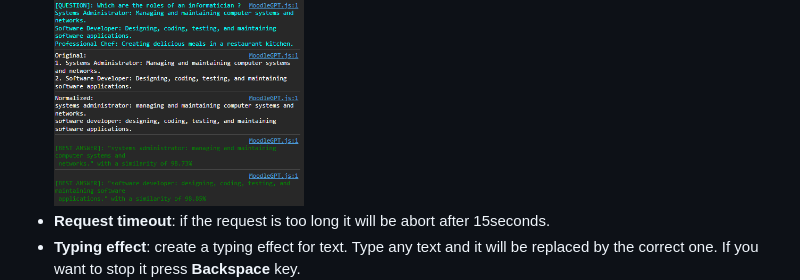
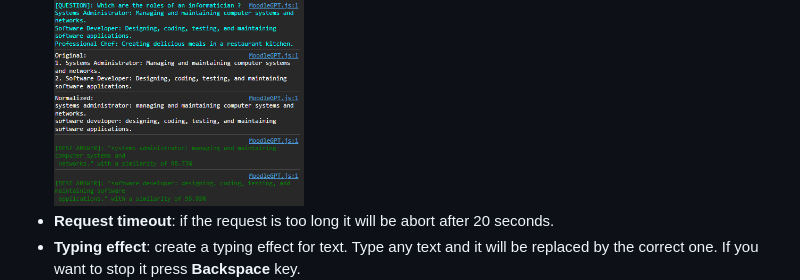
Before and after one commit to yoannchb-pro/MoodleGPT, a Markdown page: README.md, the part around the change. Drawn GitHub-style.

```diff
--- a/README.md
+++ b/README.md
@@ -84,7 +84,7 @@ Go to <b>"Manage my extensions"</b> on your browser, then click on <b>"Load unpa
   <br/> ![Injected](./assets/title-injected.png)
 - <b>Console logs</b>: show logs into the console for the question, chatgpt answer and which response has been chosen.
   <br/><img src="./assets/logs.png" alt="Logs" width="250">
-- <b>Request timeout</b>: if the request is too long it will be abort after 15seconds.
+- <b>Request timeout</b>: if the request is too long it will be abort after 20 seconds.
 - <b>Typing effect</b>: create a typing effect for text. Type any text and it will be replaced by the correct one. If you want to stop it press <b>Backspace</b> key.
   <br/> ![Typing](./assets/typing.gif)
 - <b>Mouseover effect</b>: you will need to hover (or click for select) the question response to complete it automaticaly.
```
